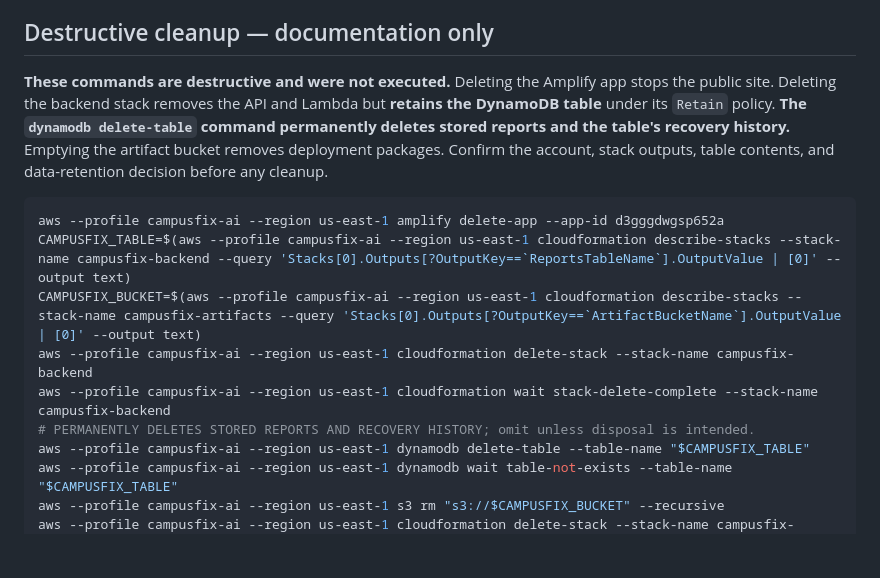
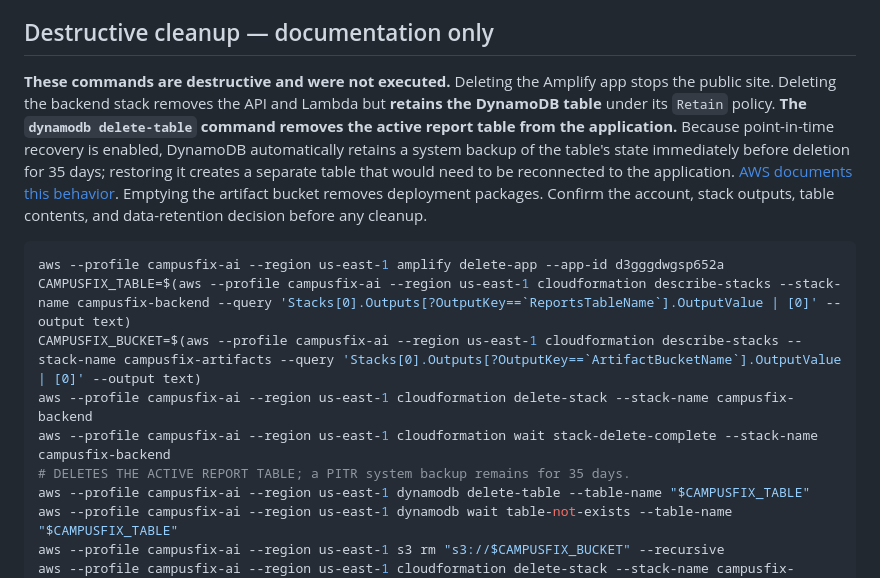
Before and after one commit to abhipoudel12/campusfix-ai, a Markdown page: docs/backend.md, the part around the change. Rendered like a GitHub page; blank space fills up the shorter version.

````diff
--- a/docs/backend.md
+++ b/docs/backend.md
@@ -67,7 +67,7 @@ A planning workload is 20 unique photos of about 1 MiB each, around 1,500 input
 
 ## Destructive cleanup — documentation only
 
-**These commands are destructive and were not executed.** Deleting the Amplify app stops the public site. Deleting the backend stack removes the API and Lambda but **retains the DynamoDB table** under its `Retain` policy. **The `dynamodb delete-table` command permanently deletes stored reports and the table's recovery history.** Emptying the artifact bucket removes deployment packages. Confirm the account, stack outputs, table contents, and data-retention decision before any cleanup.
+**These commands are destructive and were not executed.** Deleting the Amplify app stops the public site. Deleting the backend stack removes the API and Lambda but **retains the DynamoDB table** under its `Retain` policy. **The `dynamodb delete-table` command removes the active report table from the application.** Because point-in-time recovery is enabled, DynamoDB automatically retains a system backup of the table's state immediately before deletion for 35 days; restoring it creates a separate table that would need to be reconnected to the application. [AWS documents this behavior](https://docs.aws.amazon.com/amazondynamodb/latest/developerguide/PointInTimeRecovery_Howitworks.html). Emptying the artifact bucket removes deployment packages. Confirm the account, stack outputs, table contents, and data-retention decision before any cleanup.
 
 ```sh
 aws --profile campusfix-ai --region us-east-1 amplify delete-app --app-id d3gggdwgsp652a
@@ -75,7 +75,7 @@ CAMPUSFIX_TABLE=$(aws --profile campusfix-ai --region us-east-1 cloudformation d
 CAMPUSFIX_BUCKET=$(aws --profile campusfix-ai --region us-east-1 cloudformation describe-stacks --stack-name campusfix-artifacts --query 'Stacks[0].Outputs[?OutputKey==`ArtifactBucketName`].OutputValue | [0]' --output text)
 aws --profile campusfix-ai --region us-east-1 cloudformation delete-stack --stack-name campusfix-backend
 aws --profile campusfix-ai --region us-east-1 cloudformation wait stack-delete-complete --stack-name campusfix-backend
-# PERMANENTLY DELETES STORED REPORTS AND RECOVERY HISTORY; omit unless disposal is intended.
+# DELETES THE ACTIVE REPORT TABLE; a PITR system backup remains for 35 days.
 aws --profile campusfix-ai --region us-east-1 dynamodb delete-table --table-name "$CAMPUSFIX_TABLE"
 aws --profile campusfix-ai --region us-east-1 dynamodb wait table-not-exists --table-name "$CAMPUSFIX_TABLE"
 aws --profile campusfix-ai --region us-east-1 s3 rm "s3://$CAMPUSFIX_BUCKET" --recursive
````
Also changed, not shown: docs/progress.md (+10 -26 lines).
